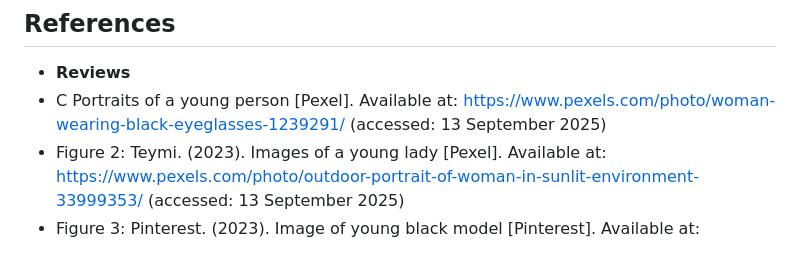
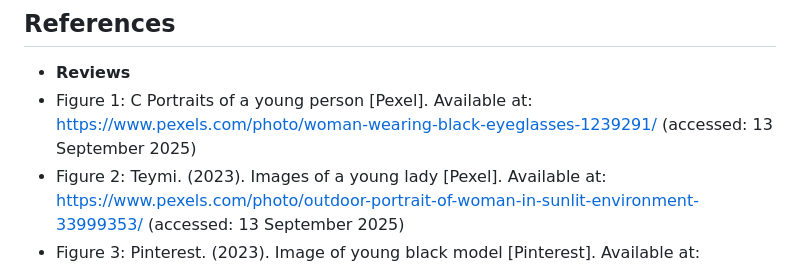
Before and after one commit to VCCT-WEDE5020-2025-G2/WEBDE-POE-ST10479777, a Markdown page: README.md, the part around the change. Drawn GitHub-style.

```diff
--- a/README.md
+++ b/README.md
@@ -32,7 +32,7 @@ Got styling ideas from youtube videos/tutorials
 - https://github.com/ST10479777/WEBDE-POE-ST10479777
 ## References
 - **Reviews**
-- C Portraits of a young person [Pexel]. Available at: https://www.pexels.com/photo/woman-wearing-black-eyeglasses-1239291/ (accessed: 13 September 2025)
+- Figure 1: C Portraits of a young person [Pexel]. Available at: https://www.pexels.com/photo/woman-wearing-black-eyeglasses-1239291/ (accessed: 13 September 2025)
 - Figure 2: Teymi. (2023). Images of a young lady [Pexel]. Available at: https://www.pexels.com/photo/outdoor-portrait-of-woman-in-sunlit-environment-33999353/ (accessed: 13 September 2025)
 - Figure 3: Pinterest. (2023). Image of young black model [Pinterest]. Available at: https://za.pinterest.com/pin/54184001762709889/ (accessed: 13 September 2025)
 - Figure 4: Freepik. (2014). Portrait of a young professional man [Pinterest]. Available at: https://za.pinterest.com/pin/369013763239266950/ (accessed: 13 September 2025)
```
